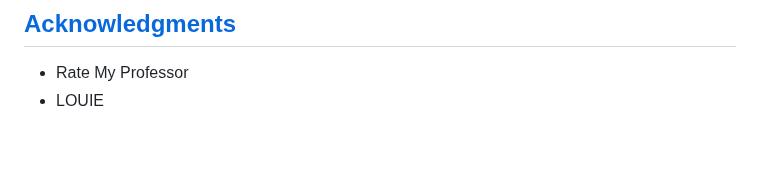
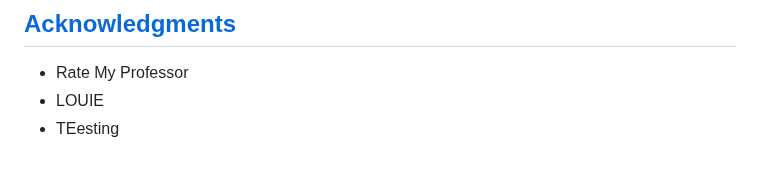
Before and after one commit to UnlimitedDrip/ProjectPinecone, a Markdown page: README.md, the part around the change. GitHub-like rendering.

Commit message:
Update README.md (#39)
pls work

```diff
--- a/README.md
+++ b/README.md
@@ -85,3 +85,4 @@ This project is licensed under the MIT License - see the [LICENSE.md](https://gi
 
 - Rate My Professor
 - LOUIE
+- TEesting
```
